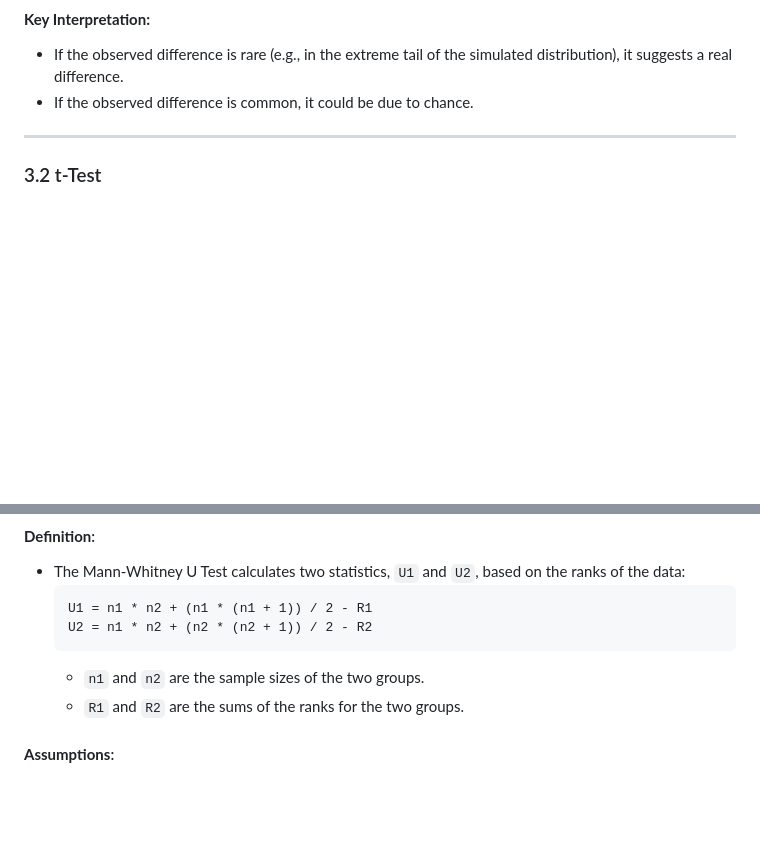
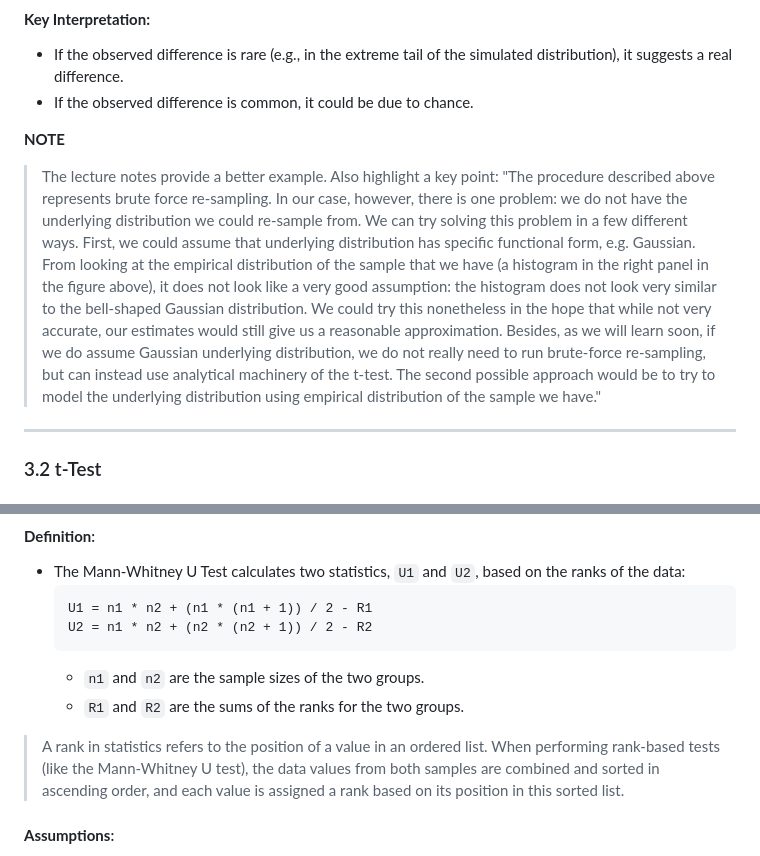
Before and after one commit to WootGirl25/RBIF111, a Markdown page: copilot_summary_notes/wk2/wk2pt3_HypothesisTesting.md, 2 parts joined by grey strips. Drawn GitHub-style; blank space fills up the shorter version.

````diff
--- a/copilot_summary_notes/wk2/wk2pt3_HypothesisTesting.md
+++ b/copilot_summary_notes/wk2/wk2pt3_HypothesisTesting.md
@@ -93,6 +122,8 @@ A method to test the null hypothesis by simulating random samples from the same
 - If the observed difference is rare (e.g., in the extreme tail of the simulated distribution), it suggests a real difference.
 - If the observed difference is common, it could be due to chance.
 
+**NOTE**
+> The lecture notes provide a better example. Also highlight a key point: "The procedure described above represents brute force re-sampling. In our case, however, there is one problem: we do not have the underlying distribution we could re-sample from. We can try solving this problem in a few different ways. First, we could assume that underlying distribution has specific functional form, e.g. Gaussian. From looking at the empirical distribution of the sample that we have (a histogram in the right panel in the figure above), it does not look like a very good assumption: the histogram does not look very similar to the bell-shaped Gaussian distribution. We could try this nonetheless in the hope that while not very accurate, our estimates would still give us a reasonable approximation. Besides, as we will learn soon, if we do assume Gaussian underlying distribution, we do not really need to run brute-force re-sampling, but can instead use analytical machinery of the t-test. The second possible approach would be to try to model the underlying distribution using empirical distribution of the sample we have."
 ---
 
 ### 3.2 t-Test
@@ -192,6 +223,7 @@ Let me know if you'd like further clarification or additional examples!
   ```
   - `n1` and `n2` are the sample sizes of the two groups.
   - `R1` and `R2` are the sums of the ranks for the two groups.
+> A rank in statistics refers to the position of a value in an ordered list. When performing rank-based tests (like the Mann-Whitney U test), the data values from both samples are combined and sorted in ascending order, and each value is assigned a rank based on its position in this sorted list.
 
 #### **Assumptions**:
 1. The two groups being compared are **independent**.
````
Also changed, not shown: other parts of copilot_summary_notes/wk2/wk2pt3_HypothesisTesting.md (+30 -1 lines), copilot_summary_notes/notes.md (deleted, +0 -255 lines).
